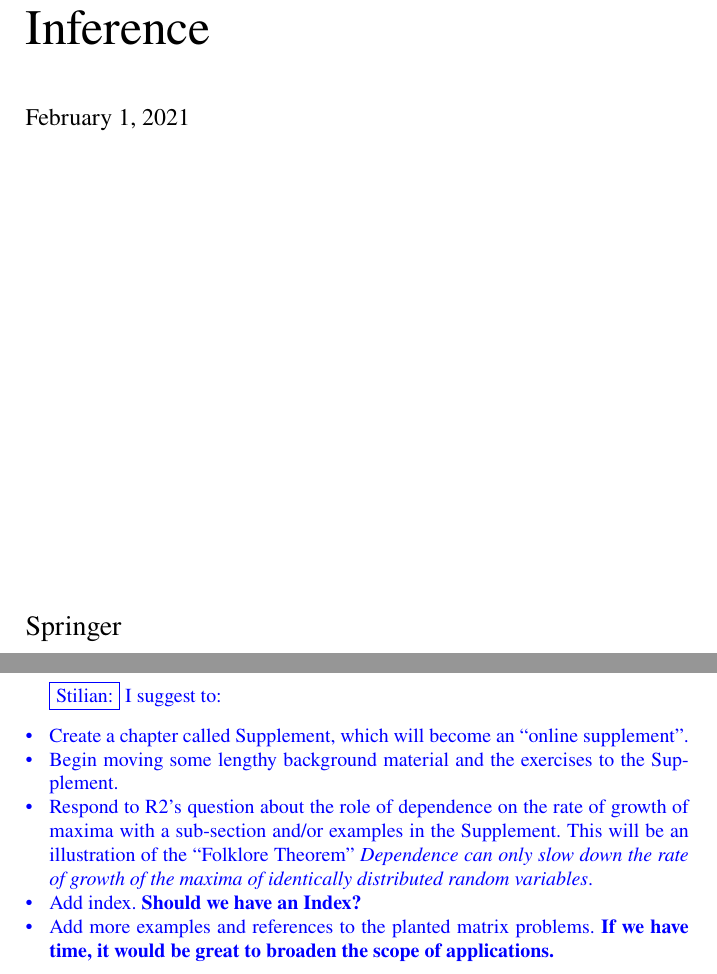
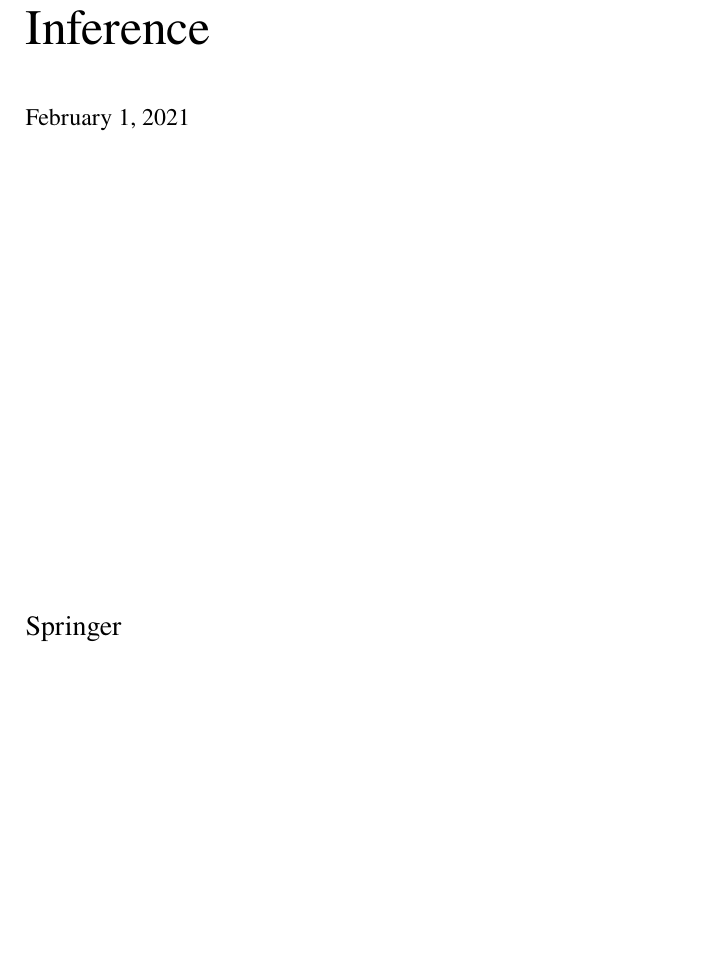
Before and after one commit to Pill-GZ/SpringerBrief, a LaTeX thesis (SB_draft_new.tex): two parts of pages 1 and 3 of 147 before the commit and part of page 1 of 145 after it, the two joined at a grey line, cut so that both start at the same text, the shorter picture padded with empty space. Compiled offline with pdfLaTeX; a missing bibliography style is replaced by a similar one.

Commit message:
small updates
eliminating some of my comments.

```diff
--- a/SB_draft_new.tex
+++ b/SB_draft_new.tex
@@ -148,19 +148,6 @@
 %\include{author/acknowledgement}
 
 
-\stilian{I suggest to:
-
-\begin{itemize}
-  \item Create a chapter called Supplement, which will become an ``online supplement".
-  \item Begin moving some lengthy background material and the exercises to the Supplement.
-  \item Respond to R2's question about the role of dependence on the rate of growth of maxima
-  with a sub-section and/or examples in the Supplement.  This will be an illustration of the ``Folklore Theorem"
-  {\em Dependence can only slow down the rate of growth of the maxima of identically distributed random variables}.
-  \item Add index. {\bf Should we have an Index?}
-  \item Add more examples and references to the planted matrix problems.  {\bf If we have time, it would be great
-  to broaden the scope of applications.}
-\end{itemize}
-}{}
 
 \tableofcontents
 
```
Also changed, not shown: SB_draft_new.pdf, 2 other files.
